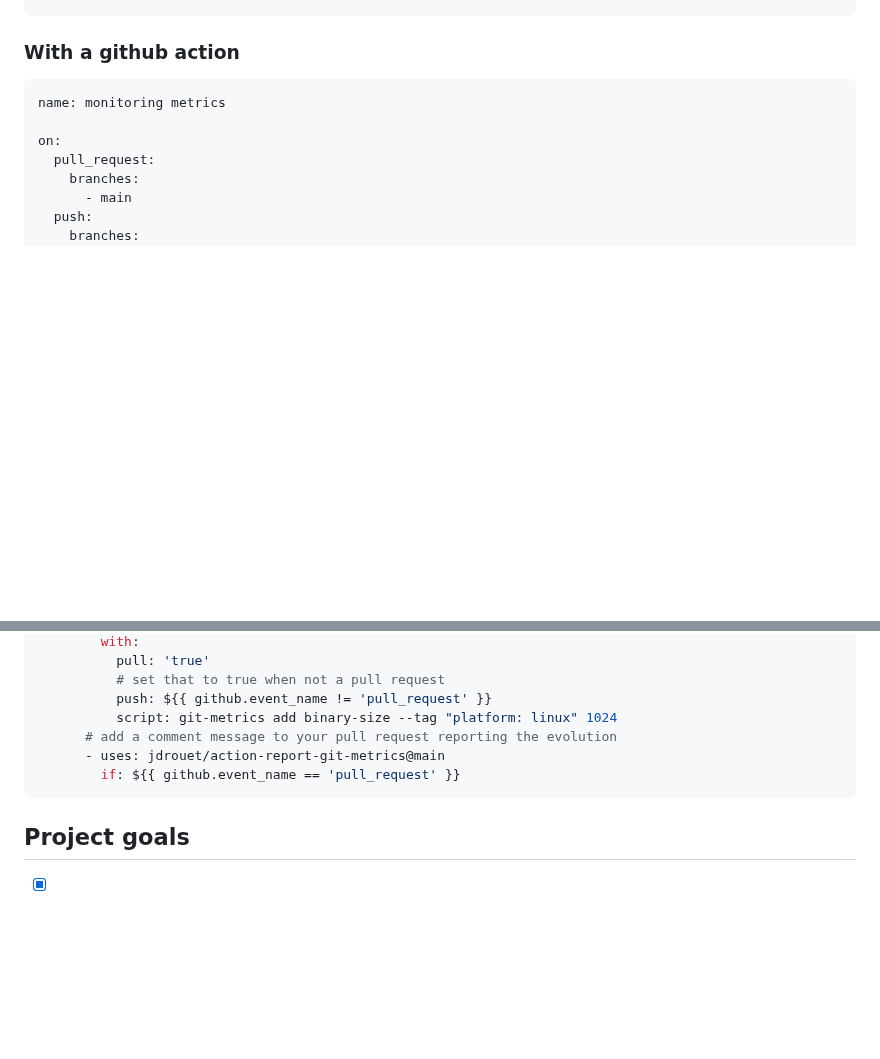
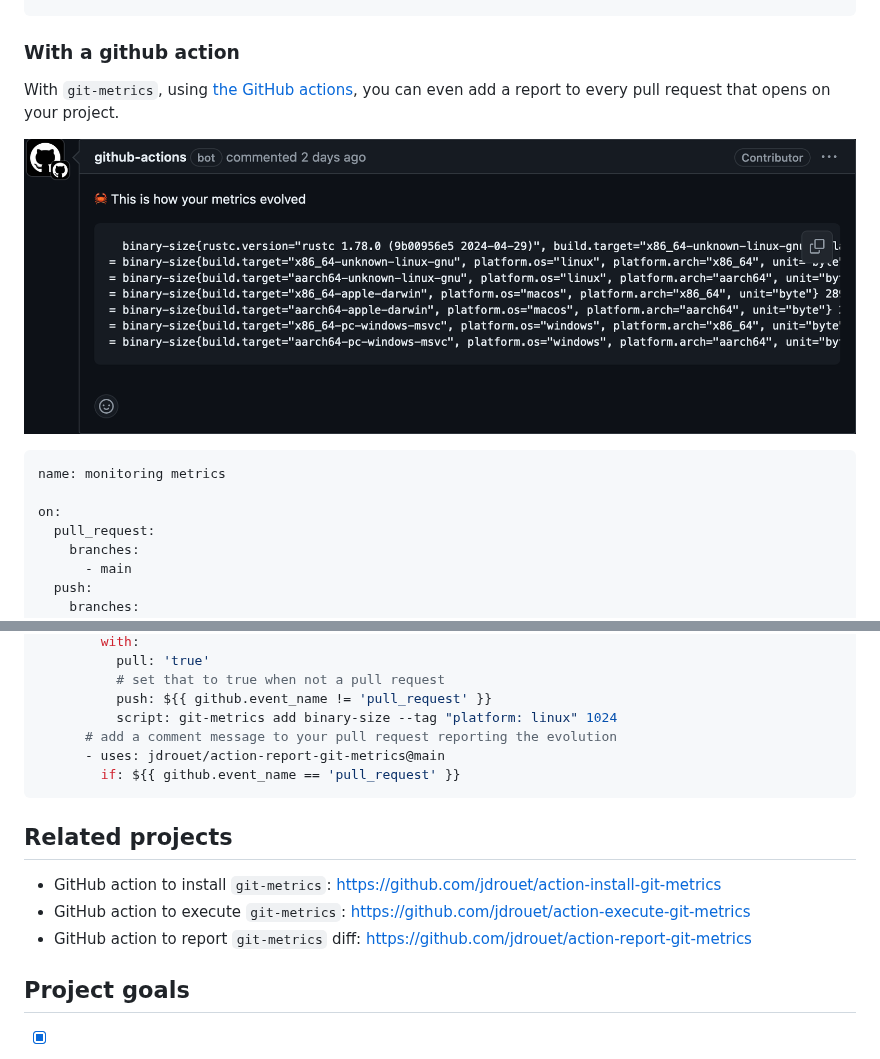
Before and after one commit to jdrouet/git-metrics, a Markdown page: readme.md, 2 parts joined by grey strips. Rendered like a GitHub page; pictures changed too: asset/report-comment.png (added); blank space fills up the shorter version.

Commit message:
doc: add image to readme
Signed-off-by: Jérémie Drouet <jeremie.drouet@gmail.com>

````diff
--- a/readme.md
+++ b/readme.md
@@ -40,6 +40,10 @@ $ git metrics diff HEAD~2..HEAD
 
 ### With a github action
 
+With `git-metrics`, using [the GitHub actions](https://github.com/jdrouet/action-report-git-metrics), you can even add a report to every pull request that opens on your project.
+
+![diff report](asset/report-comment.png)
+
 ```yaml
 name: monitoring metrics
 
@@ -73,6 +77,12 @@ jobs:
         if: ${{ github.event_name == 'pull_request' }}
 ```
 
+## Related projects
+
+- GitHub action to install `git-metrics`: https://github.com/jdrouet/action-install-git-metrics
+- GitHub action to execute `git-metrics`: https://github.com/jdrouet/action-execute-git-metrics
+- GitHub action to report `git-metrics` diff: https://github.com/jdrouet/action-report-git-metrics
+
 ## Project goals
 
 - [x] `git-metrics show` displays the metrics to the current commit
````
